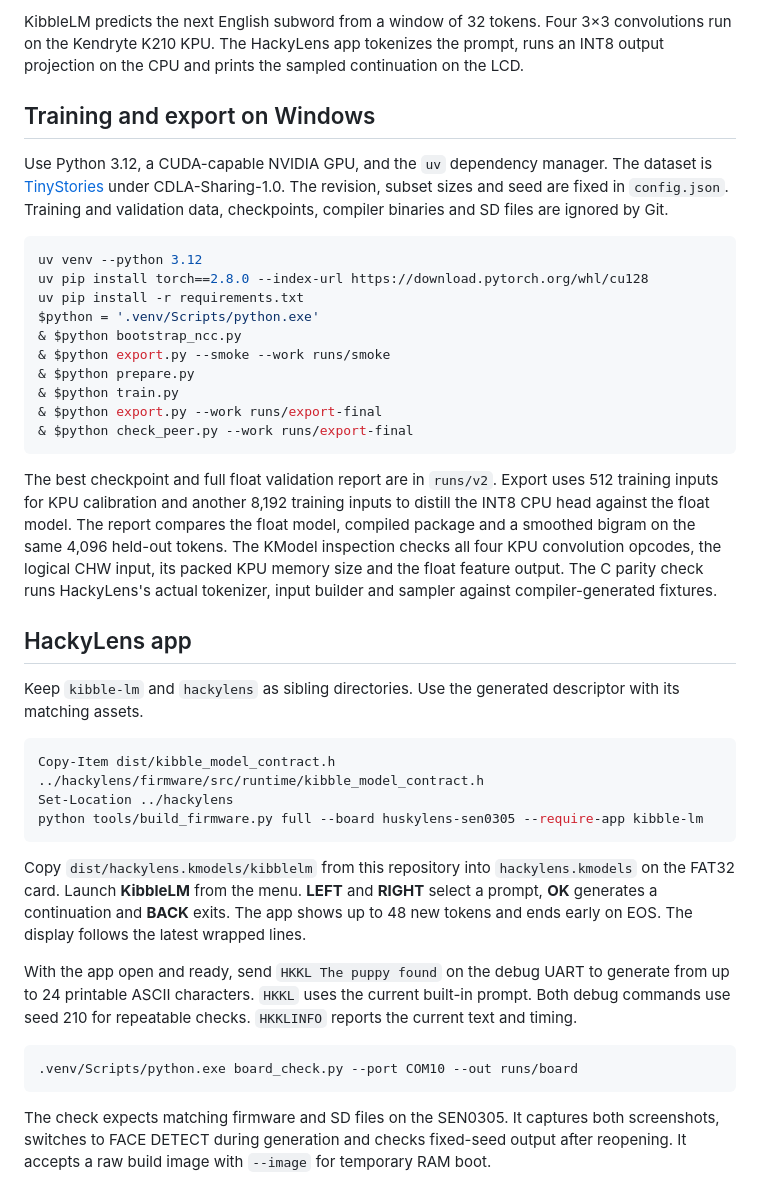
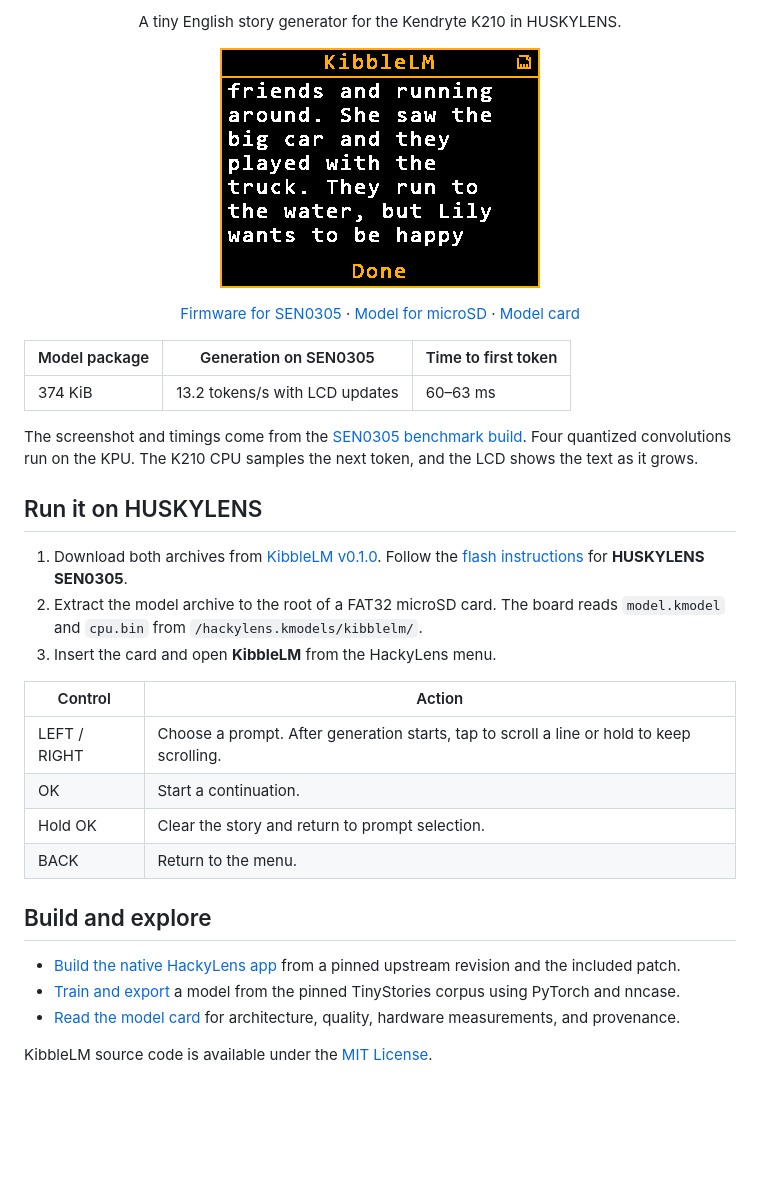
Before and after one commit to aztechell/kibble-lm, a Markdown page: README.md, the part around one of its changes. Drawn GitHub-style; pictures changed too: docs/images/kibblelm-lcd.png (added); blank space fills up the shorter version.

Commit message:
Document and package the KibbleLM v0.1.0 release

````diff
--- a/README.md
+++ b/README.md
@@ -2,41 +2,39 @@
 
-KibbleLM predicts the next English subword from a window of 32 tokens. Four 3×3 convolutions run on the Kendryte K210 KPU. The HackyLens app tokenizes the prompt, runs an INT8 output projection on the CPU and prints the sampled continuation on the LCD.
+<p align="center">A tiny English story generator for the Kendryte K210 in HUSKYLENS.</p>
 
-## Training and export on Windows
+<p align="center">
+  <img src="docs/images/kibblelm-lcd.png" width="320" height="240" alt="A continuation generated by KibbleLM on the HUSKYLENS LCD">
+</p>
 
-Use Python 3.12, a CUDA-capable NVIDIA GPU, and the `uv` dependency manager. The dataset is [TinyStories](https://huggingface.co/datasets/roneneldan/TinyStories) under CDLA-Sharing-1.0. The revision, subset sizes and seed are fixed in `config.json`. Training and validation data, checkpoints, compiler binaries and SD files are ignored by Git.
+<p align="center">
+  <a href="https://github.com/aztechell/kibble-lm/releases/download/v0.1.0/kibblelm-sen0305-v0.1.0.zip">Firmware for SEN0305</a> ·
+  <a href="https://github.com/aztechell/kibble-lm/releases/download/v0.1.0/kibblelm-sd-v0.1.0.zip">Model for microSD</a> ·
+  <a href="https://github.com/aztechell/kibble-lm/blob/main/docs/model-card.md">Model card</a>
+</p>
 
-```powershell
-uv venv --python 3.12
-uv pip install torch==2.8.0 --index-url https://download.pytorch.org/whl/cu128
-uv pip install -r requirements.txt
-$python = '.venv/Scripts/python.exe'
-& $python bootstrap_ncc.py
-& $python export.py --smoke --work runs/smoke
-& $python prepare.py
-& $python train.py
-& $python export.py --work runs/export-final
-& $python check_peer.py --work runs/export-final
-```
+| Model package | Generation on SEN0305 | Time to first token |
+| --- | --- | --- |
+| 374 KiB | 13.2 tokens/s with LCD updates | 60–63 ms |
 
-The best checkpoint and full float validation report are in `runs/v2`. Export uses 512 training inputs for KPU calibration and another 8,192 training inputs to distill the INT8 CPU head against the float model. The report compares the float model, compiled package and a smoothed bigram on the same 4,096 held-out tokens. The KModel inspection checks all four KPU convolution opcodes, the logical CHW input, its packed KPU memory size and the float feature output. The C parity check runs HackyLens's actual tokenizer, input builder and sampler against compiler-generated fixtures.
+The screenshot and timings come from the [SEN0305 benchmark build](docs/model-card.md#hardware-measurements). Four quantized convolutions run on the KPU. The K210 CPU samples the next token, and the LCD shows the text as it grows.
 
-## HackyLens app
+## Run it on HUSKYLENS
 
-Keep `kibble-lm` and `hackylens` as sibling directories. Use the generated descriptor with its matching assets.
+1. Download both archives from [KibbleLM v0.1.0](https://github.com/aztechell/kibble-lm/releases/tag/v0.1.0). Follow the [flash instructions](docs/firmware.md#flash-the-release) for **HUSKYLENS SEN0305**.
+2. Extract the model archive to the root of a FAT32 microSD card. The board reads `model.kmodel` and `cpu.bin` from `/hackylens.kmodels/kibblelm/`.
+3. Insert the card and open **KibbleLM** from the HackyLens menu.
 
-```powershell
-Copy-Item dist/kibble_model_contract.h ../hackylens/firmware/src/runtime/kibble_model_contract.h
-Set-Location ../hackylens
-python tools/build_firmware.py full --board huskylens-sen0305 --require-app kibble-lm
-```
+| Control | Action |
+| --- | --- |
+| LEFT / RIGHT | Choose a prompt. After generation starts, tap to scroll a line or hold to keep scrolling. |
+| OK | Start a continuation. |
+| Hold OK | Clear the story and return to prompt selection. |
+| BACK | Return to the menu. |
 
-Copy `dist/hackylens.kmodels/kibblelm` from this repository into `hackylens.kmodels` on the FAT32 card. Launch **KibbleLM** from the menu. **LEFT** and **RIGHT** select a prompt, **OK** generates a continuation and **BACK** exits. The app shows up to 48 new tokens and ends early on EOS. The display follows the latest wrapped lines.
+## Build and explore
 
-With the app open and ready, send `HKKL The puppy found` on the debug UART to generate from up to 24 printable ASCII characters. `HKKL` uses the current built-in prompt. Both debug commands use seed 210 for repeatable checks. `HKKLINFO` reports the current text and timing.
+- [Build the native HackyLens app](docs/firmware.md#build-the-firmware) from a pinned upstream revision and the included patch.
+- [Train and export](docs/training.md) a model from the pinned TinyStories corpus using PyTorch and nncase.
+- [Read the model card](docs/model-card.md) for architecture, quality, hardware measurements, and provenance.
 
-```powershell
-.venv/Scripts/python.exe board_check.py --port COM10 --out runs/board
-```
-
-The check expects matching firmware and SD files on the SEN0305. It captures both screenshots, switches to FACE DETECT during generation and checks fixed-seed output after reopening. It accepts a raw build image with `--image` for temporary RAM boot.
+KibbleLM source code is available under the [MIT License](LICENSE).
````
Also changed, not shown: other parts of README.md (+1 -1 lines), docs/firmware.md (added, +45 -0 lines), docs/model-card.md (added, +30 -0 lines), docs/training.md (added, +33 -0 lines), 3 other files.
